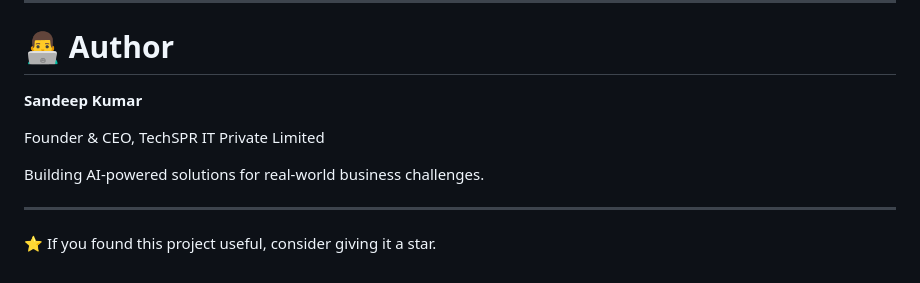
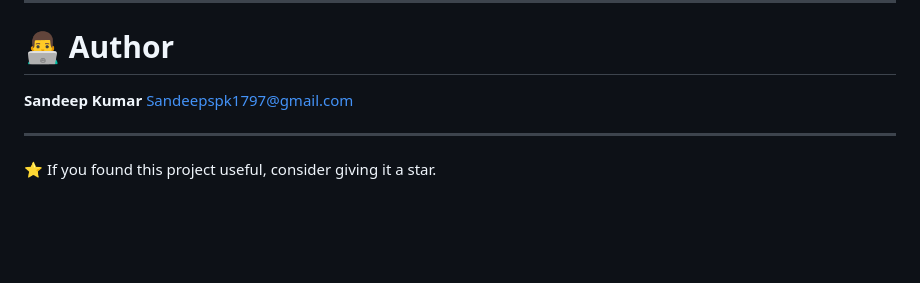
Before and after one commit to sandeepsk17/AI-Powered-Real-Estate-Recommendation-and-Property-Intelligence-Platform, a Markdown page: README.md, the part around the change. GitHub-like rendering; blank space fills up the shorter version.

```diff
--- a/README.md
+++ b/README.md
@@ -420,10 +420,7 @@ This project strengthened expertise in:
 # 👨‍💻 Author
 
 **Sandeep Kumar**
-
-Founder & CEO, TechSPR IT Private Limited
-
-Building AI-powered solutions for real-world business challenges.
+Sandeepspk1797@gmail.com
 
 ---
 
```
